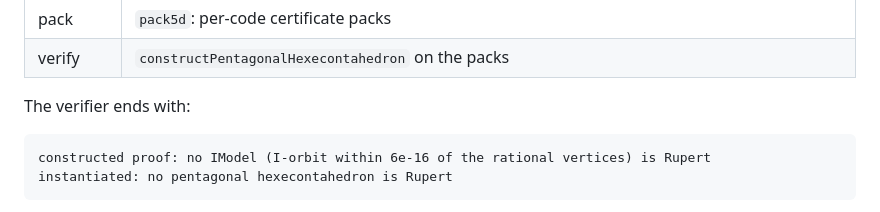
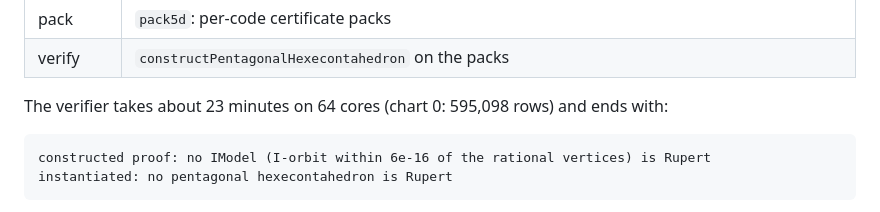
Before and after one commit to tom7/noperts, a Markdown page: search/README.md, the part around the change. Rendered like a GitHub page.

Commit message:
README: verifier time
Co-Authored-By: Claude Opus 5.5 <noreply@anthropic.com>

````diff
--- a/search/README.md
+++ b/search/README.md
@@ -44,7 +44,7 @@ Prerequisites:
 | pack | `pack5d`: per-code certificate packs |
 | verify | `constructPentagonalHexecontahedron` on the packs |
 
-The verifier ends with:
+The verifier takes about 23 minutes on 64 cores (chart 0: 595,098 rows) and ends with:
 
 ```
 constructed proof: no IModel (I-orbit within 6e-16 of the rational vertices) is Rupert
````
